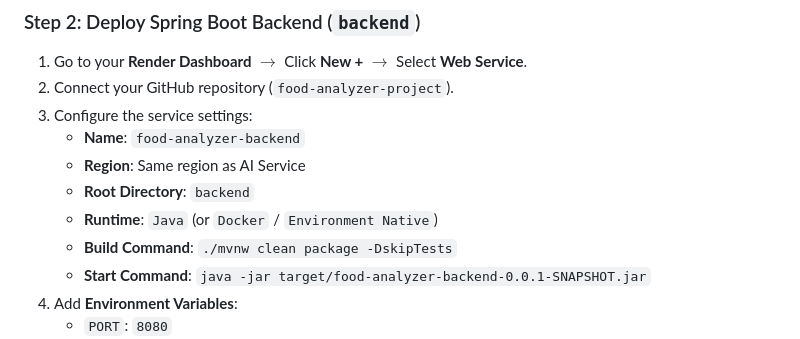
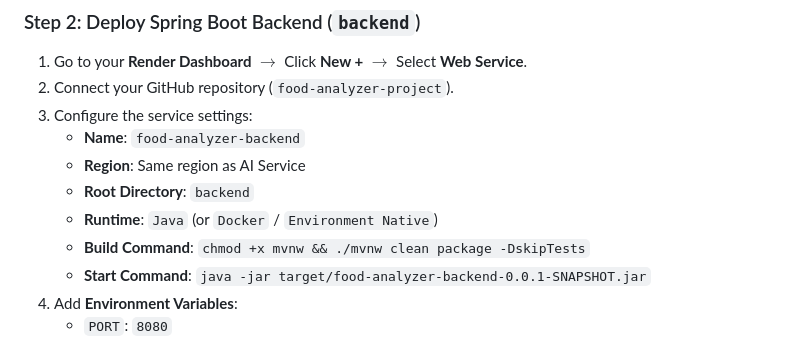
Before and after one commit to YASH-RAJBHAR/food-analyzer-project, a Markdown page: README.md, the part around the change. Rendered like a GitHub page.

Commit message:
Update README.md with chmod +x mvnw build command for Render

```diff
--- a/README.md
+++ b/README.md
@@ -80,7 +80,7 @@ Repository URL: `https://github.com/YASH-RAJBHAR/food-analyzer-project`
    - **Region**: Same region as AI Service
    - **Root Directory**: `backend`
    - **Runtime**: `Java` (or `Docker` / `Environment Native`)
-   - **Build Command**: `./mvnw clean package -DskipTests`
+   - **Build Command**: `chmod +x mvnw && ./mvnw clean package -DskipTests`
    - **Start Command**: `java -jar target/food-analyzer-backend-0.0.1-SNAPSHOT.jar`
 4. Add **Environment Variables**:
    - `PORT`: `8080`
```
